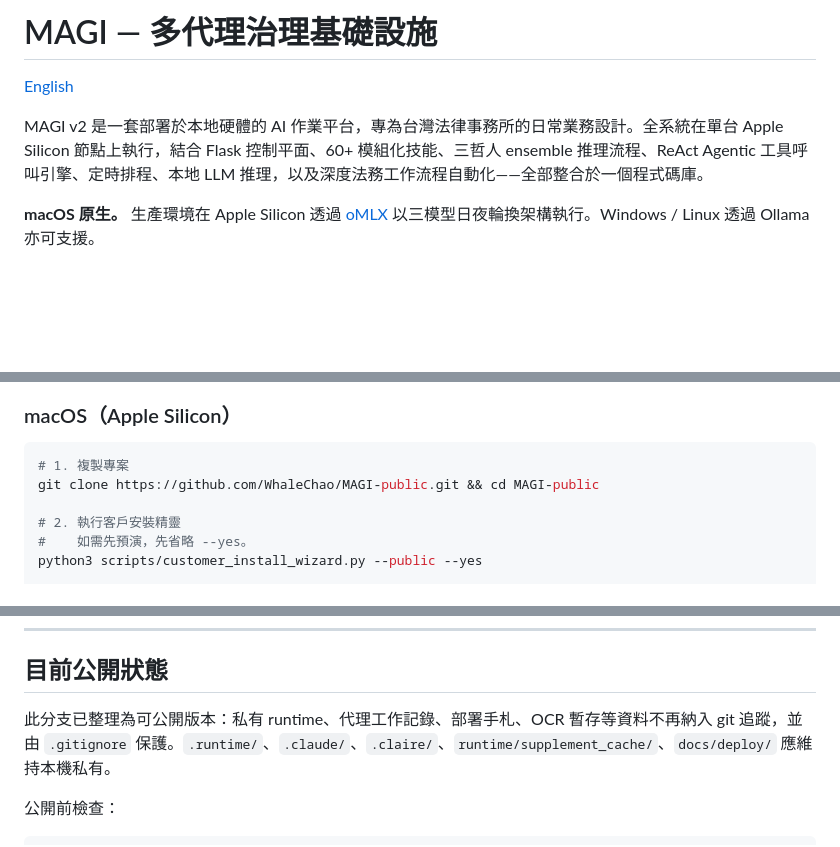
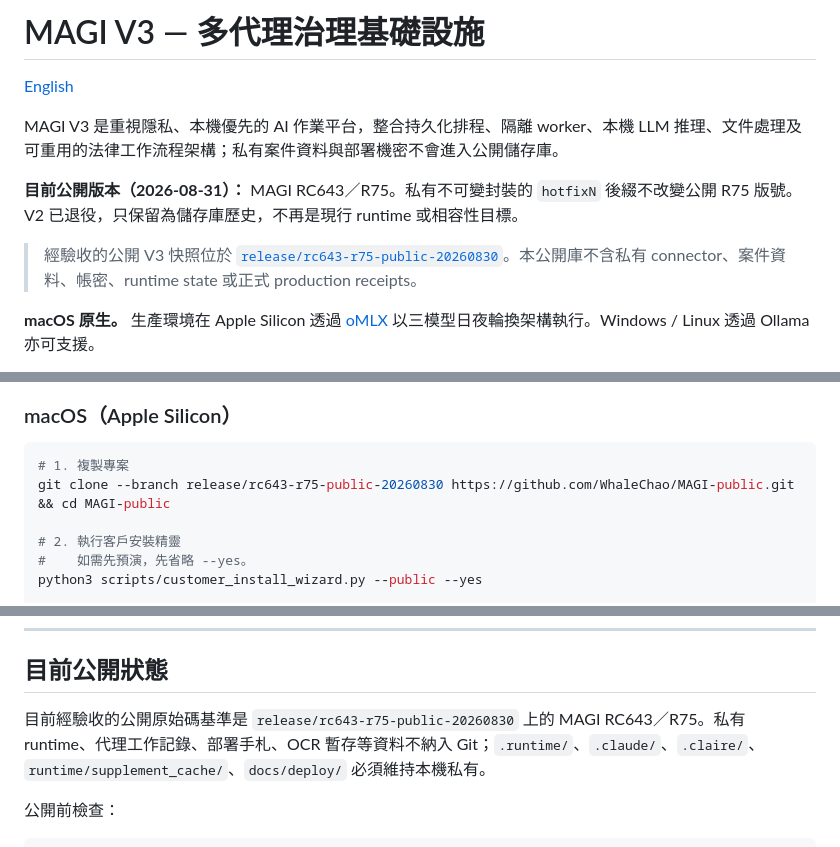
Before and after one commit to WhaleChao/MAGI-public, a Markdown page: README.zh-TW.md, 3 parts joined by grey strips. Rendered like a GitHub page; blank space fills up the shorter version.

````diff
--- a/README.zh-TW.md
+++ b/README.zh-TW.md
@@ -1,8 +1,12 @@
-# MAGI — 多代理治理基礎設施
+# MAGI V3 — 多代理治理基礎設施
 
 [English](README.md)
 
-MAGI v2 是一套部署於本地硬體的 AI 作業平台，專為台灣法律事務所的日常業務設計。全系統在單台 Apple Silicon 節點上執行，結合 Flask 控制平面、60+ 模組化技能、三哲人 ensemble 推理流程、ReAct Agentic 工具呼叫引擎、定時排程、本地 LLM 推理，以及深度法務工作流程自動化——全部整合於一個程式碼庫。
+MAGI V3 是重視隱私、本機優先的 AI 作業平台，整合持久化排程、隔離 worker、本機 LLM 推理、文件處理及可重用的法律工作流程架構；私有案件資料與部署機密不會進入公開儲存庫。
+
+**目前公開版本（2026-08-31）：** MAGI RC643／R75。私有不可變封裝的 `hotfixN` 後綴不改變公開 R75 版號。V2 已退役，只保留為儲存庫歷史，不再是現行 runtime 或相容性目標。
+
+> 經驗收的公開 V3 快照位於 [`release/rc643-r75-public-20260830`](https://github.com/WhaleChao/MAGI-public/tree/release/rc643-r75-public-20260830)。本公開庫不含私有 connector、案件資料、帳密、runtime state 或正式 production receipts。
 
 **macOS 原生。** 生產環境在 Apple Silicon 透過 [oMLX](https://github.com/omlx/omlx) 以三模型日夜輪換架構執行。Windows / Linux 透過 Ollama 亦可支援。
 
@@ -61,7 +65,7 @@ python3 scripts/packaging/runtime_bootstrap.py --dry-run --download-models --jso
 
 ```bash
 # 1. 複製專案
-git clone https://github.com/WhaleChao/MAGI-public.git && cd MAGI-public
+git clone --branch release/rc643-r75-public-20260830 https://github.com/WhaleChao/MAGI-public.git && cd MAGI-public
 
 # 2. 執行客戶安裝精靈
 #    如需先預演，先省略 --yes。
@@ -98,7 +102,7 @@ MAGI_ALLOW_CLOUD_MODELS=1 python daemon.py
 
 ## 目前公開狀態
 
-此分支已整理為可公開版本：私有 runtime、代理工作記錄、部署手札、OCR 暫存等資料不再納入 git 追蹤，並由 `.gitignore` 保護。`.runtime/`、`.claude/`、`.claire/`、`runtime/supplement_cache/`、`docs/deploy/` 應維持本機私有。
+目前經驗收的公開原始碼基準是 `release/rc643-r75-public-20260830` 上的 MAGI RC643／R75。私有 runtime、代理工作記錄、部署手札、OCR 暫存等資料不納入 Git；`.runtime/`、`.claude/`、`.claire/`、`runtime/supplement_cache/`、`docs/deploy/` 必須維持本機私有。
 
 公開前檢查：
 
````
Also changed, not shown: other parts of README.zh-TW.md (+2 -2 lines), README.md (+10 -6 lines).
